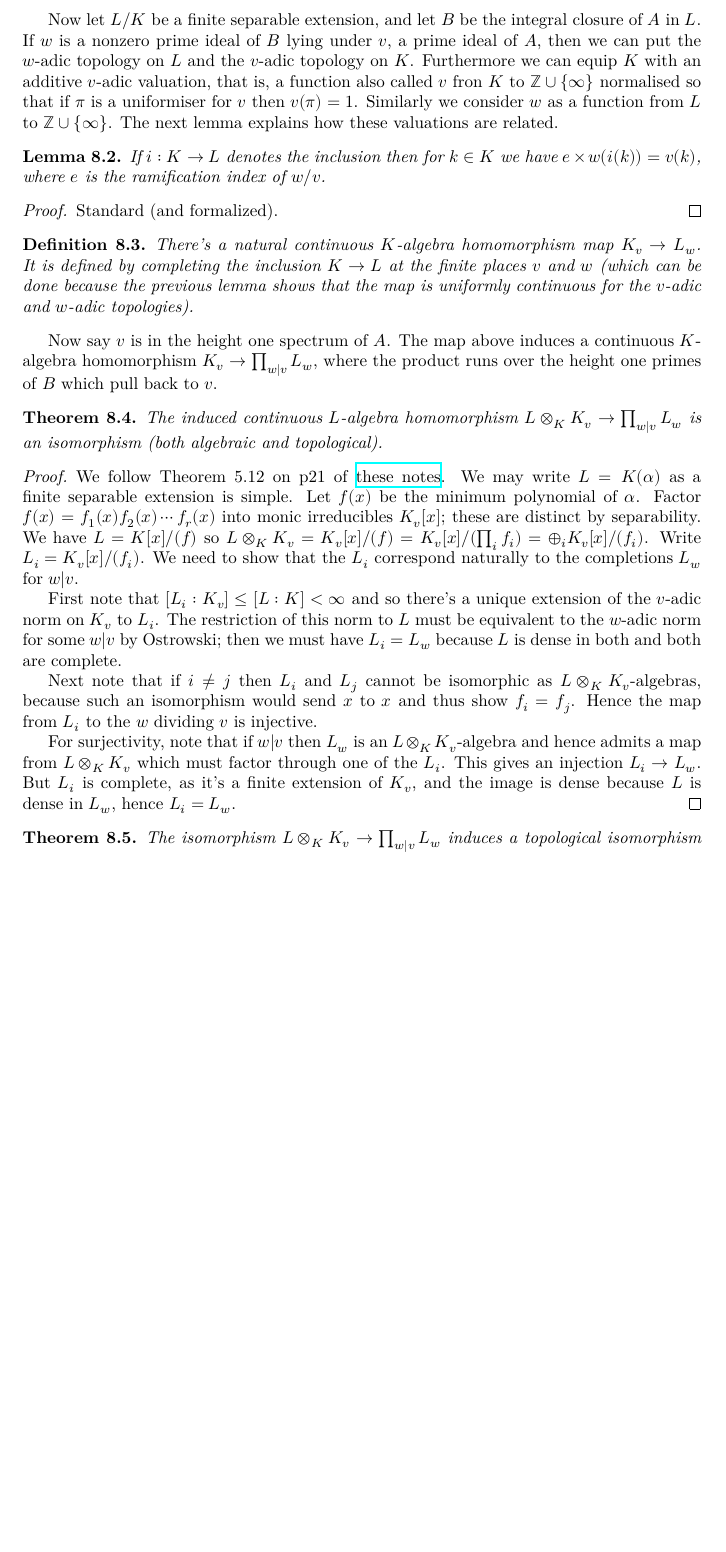
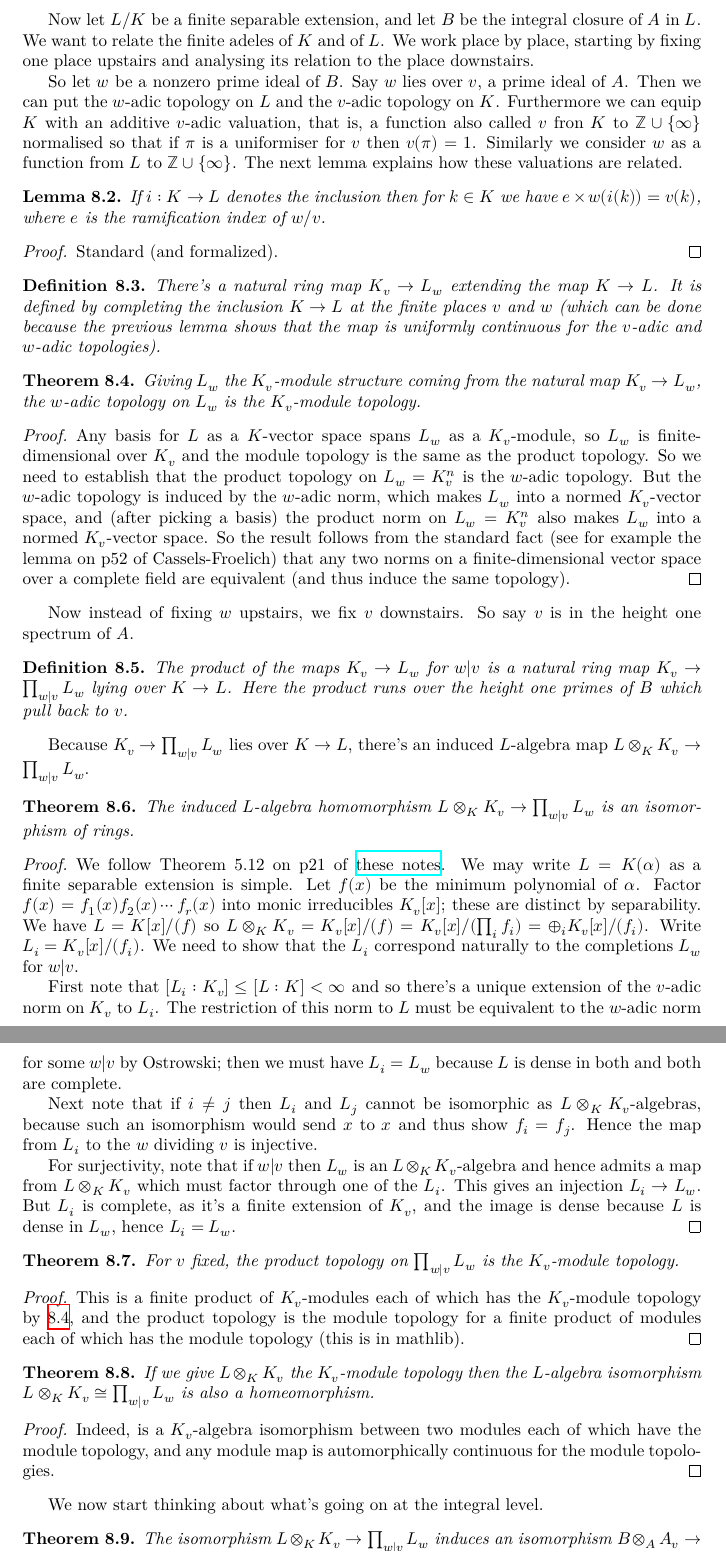
Before and after one commit to ImperialCollegeLondon/FLT, a LaTeX thesis (blueprint/src/print.tex, which reads blueprint/src/chapter/AdeleMiniproject.tex): part of page 42 of 66 before the commit and two parts of pages 42 and 43 of 67 after it, the two joined at a grey line, cut so that both start at the same text, the shorter picture padded with empty space. Compiled offline with XeLaTeX.

Commit message:
get finite adele project into shape

```diff
--- a/blueprint/src/chapter/AdeleMiniproject.tex
+++ b/blueprint/src/chapter/AdeleMiniproject.tex
@@ -114,8 +114,11 @@ the restricted product of the $K_v$ with respect to the $A_v$, as $v$ runs over
 the height one spectrum of $A$.
 
 Now let~$L/K$ be a finite separable extension, and let $B$ be the integral closure of~$A$ in~$L$.
-If $w$ is a nonzero prime ideal of $B$ lying under $v$, a prime ideal of $A$, then we can put the
-$w$-adic topology on $L$ and the $v$-adic topology on~$K$. Furthermore
+We want to relate the finite adeles of $K$ and of $L$. We work place by place, starting by fixing
+one place upstairs and analysing its relation to the place downstairs.
+
+So let $w$ be a nonzero prime ideal of $B$. Say $w$ lies over $v$, a prime ideal of $A$.
+Then we can put the $w$-adic topology on $L$ and the $v$-adic topology on~$K$. Furthermore
 we can equip $K$ with an additive $v$-adic valuation, that is,
 a function also called $v$ fron $K$ to $\Z\cup\{\infty\}$ normalised so that if $\pi$ is a uniformiser
 for $v$ then $v(\pi)=1$. Similarly we consider $w$ as a function from $L$ to $\Z\cup\{\infty\}$.
@@ -137,22 +140,55 @@ The next lemma explains how these valuations are related.
   \label{IsDedekindDomain.HeightOneSpectrum.adicCompletionComapSemialgHom}
   \uses{IsDedekindDomain.HeightOneSpectrum.valuation_comap}
   \leanok
-  There's a natural continuous $K$-algebra homomorphism map $K_v\to L_w$. It is defined by completing
+  There's a natural ring map $K_v\to L_w$ extending the map $K\to L$.
+  It is defined by completing
   the inclusion $K\to L$ at the finite places $v$ and $w$ (which can be done
   because the previous lemma shows that the map is uniformly continuous for the $v$-adic
   and $w$-adic topologies).
 \end{definition}
 
-Now say $v$ is in the height one spectrum of $A$. The map above induces a continuous
-$K$-algebra homomorphism $K_v\to\prod_{w|v}L_w$, where the product runs over the height one
-primes of $B$ which pull back to $v$.
+\begin{theorem}
+  \lean{IsDedekindDomain.HeightOneSpectrum.adicCompletionComap_isModuleTopology}
+  \label{IsDedekindDomain.HeightOneSpectrum.adicCompletionComap_isModuleTopology}
+  \uses{IsDedekindDomain.HeightOneSpectrum.adicCompletionComapSemialgHom}
+  \leanok
+  Giving $L_w$ the $K_v$-module structure coming from the natural map $K_v\to L_w$,
+  the $w$-adic topology on $L_w$ is the $K_v$-module topology.
+\end{theorem}
+\begin{proof}
+  Any basis for $L$ as a $K$-vector space spans $L_w$ as a $K_v$-module, so $L_w$ is
+  finite-dimensional over $K_v$ and the module topology is the same as the product
+  topology. So we need to establish that the product topology on $L_w=K_v^n$ is
+  the $w$-adic topology. But the $w$-adic topology is induced by the $w$-adic norm,
+  which makes $L_w$ into a normed $K_v$-vector space, and (after picking a basis)
+  the product norm on $L_w=K_v^n$ also makes $L_w$ into a normed $K_v$-vector space.
+  So the result follows from the standard fact (see for example the lemma on p52
+  of Cassels-Froelich) that any two norms on a finite-dimensional vector space over
+  a complete field are equivalent (and thus induce the same topology).
+\end{proof}
+
+Now instead of fixing $w$ upstairs, we fix $v$ downstairs. So say $v$ is in the height one
+spectrum of $A$.
+
+\begin{definition}
+  \lean{IsDedekindDomain.HeightOneSpectrum.adicCompletionComapSemialgHom'}
+  \label{IsDedekindDomain.HeightOneSpectrum.adicCompletionComapSemialgHom'}
+  \uses{IsDedekindDomain.HeightOneSpectrum.adicCompletionComapSemialgHom}
+  \leanok
+  The product of the maps $K_v\to L_w$ for $w|v$ is a natural ring map $K_v\to\prod_{w|v}L_w$
+  lying over $K\to L$. Here the product runs over the height one primes of $B$ which pull back to $v$.
+\end{definition}
+
+Because $K_v\to\prod_{w|v}L_w$ lies over $K\to L$, there's an induced $L$-algebra
+map $L\otimes_KK_v\to\prod_{w|v}L_w$.
 
 \begin{theorem}
   \lean{IsDedekindDomain.HeightOneSpectrum.adicCompletionComapAlgEquiv}
   \label{IsDedekindDomain.HeightOneSpectrum.adicCompletionComapAlgEquiv}
-  \uses{IsDedekindDomain.HeightOneSpectrum.adicCompletionComapSemialgHom}
-  The induced continuous $L$-algebra homomorphism $L\otimes_KK_v\to\prod_{w|v}L_w$ is an
-  isomorphism (both algebraic and topological).
+  \uses{IsDedekindDomain.HeightOneSpectrum.adicCompletionComapSemialgHom'}
+  \leanok
+  The induced $L$-algebra homomorphism $L\otimes_KK_v\to\prod_{w|v}L_w$ is an
+  isomorphism of rings.
 \end{theorem}
 \begin{proof}
   We follow Theorem 5.12 on p21 of \href{https://math.berkeley.edu/~ltomczak/notes/Mich2022/LF_Notes.pdf}
@@ -179,10 +215,39 @@ primes of $B$ which pull back to $v$.
 \end{proof}
 
 \begin{theorem}
+  \label{IsDedekindDomain.HeightOneSpectrum.prodAdicCompletionComap_isModuleTopology}
+  \lean{IsDedekindDomain.HeightOneSpectrum.prodAdicCompletionComap_isModuleTopology}
+  \uses{IsDedekindDomain.HeightOneSpectrum.adicCompletionComap_isModuleTopology}
+  \leanok
+  For $v$ fixed, the product topology on $\prod_{w|v}L_w$ is the $K_v$-module
+  topology.
+\end{theorem}
+\begin{proof}
+  This is a finite product of $K_v$-modules each of which has the $K_v$-module topology
+  by~\ref{IsDedekindDomain.HeightOneSpectrum.adicCompletionComap_isModuleTopology},
+  and the product topology is the module topology for a finite product of modules each of which
+  has the module topology (this is in mathlib).
+\end{proof}
+
+\begin{theorem}
+  \label{IsDedekindDomain.HeightOneSpectrum.adicCompletionComapContinuousAlgEquiv}
+  \lean{IsDedekindDomain.HeightOneSpectrum.adicCompletionComapContinuousAlgEquiv}
+  \uses{IsDedekindDomain.HeightOneSpectrum.prodAdicCompletionComap_isModuleTopology}
+  If we give $L\otimes_KK_v$ the $K_v$-module topology then the $L$-algebra isomorphism
+  $L\otimes_K K_v\cong\prod_{w|v}L_w$ is also a homeomorphism.
+\end{theorem}
+\begin{proof} Indeed, is a $K_v$-algebra isomorphism between two modules each of which
+  have the module topology, and any module map is automorphically continuous for the
+  module topologies.
+\end{proof}
+
+We now start thinking about what's going on at the integral level.
+
+\begin{theorem}
   \lean{IsDedekindDomain.HeightOneSpectrum.adicCompletionComapAlgEquiv_integral}
   \label{IsDedekindDomain.HeightOneSpectrum.adicCompletionComapAlgEquiv_integral}
   \uses{IsDedekindDomain.HeightOneSpectrum.adicCompletionComapAlgEquiv}
-  The isomorphism $L\otimes_KK_v\to\prod_{w|v}L_w$ induces a topological isomorphism
+  The isomorphism $L\otimes_KK_v\to\prod_{w|v}L_w$ induces an isomorphism
   $B\otimes_AA_v\to \prod_{w|v}B_w$
   for all but finitely many $v$ in the height one spectrum of $A$.
 \end{theorem}
```
Also changed, not shown: blueprint/src/chapter/AdeleMiniproject.tex (8 more changed lines), 2 other files.
